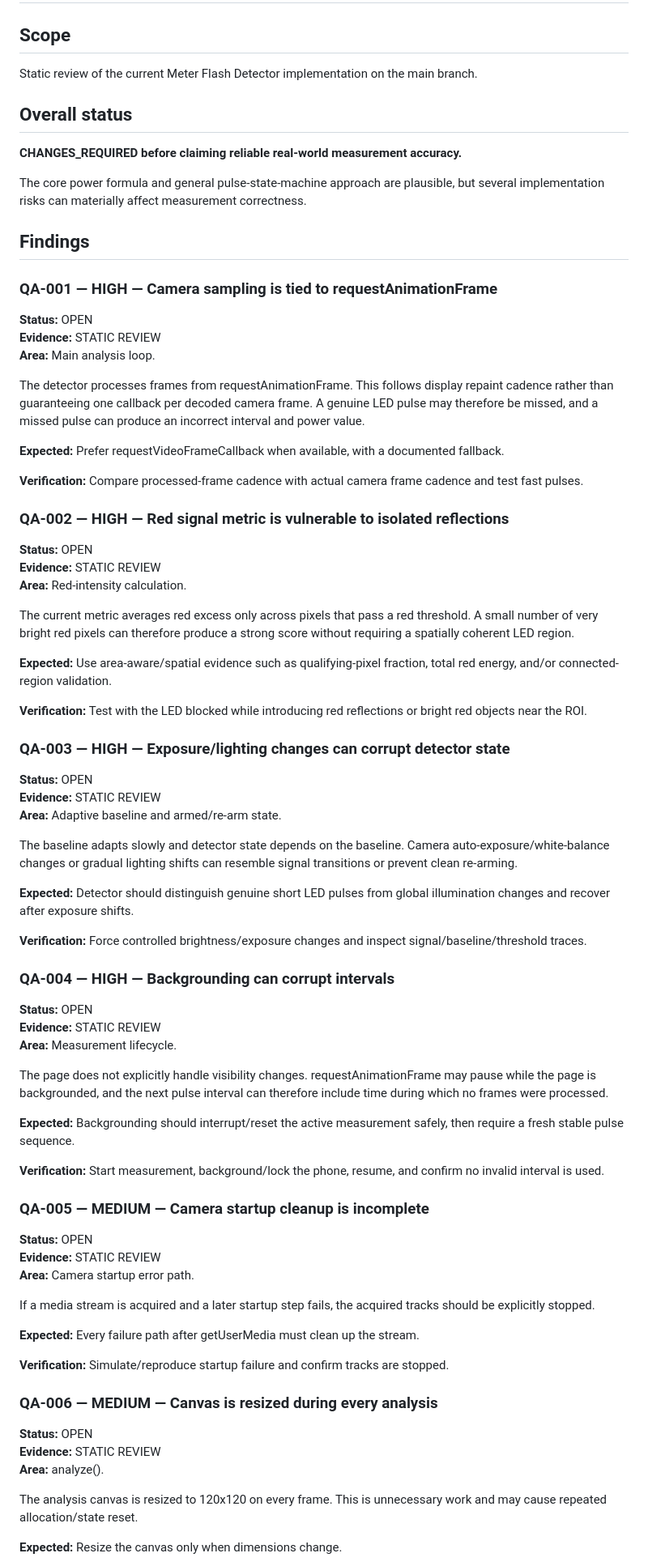
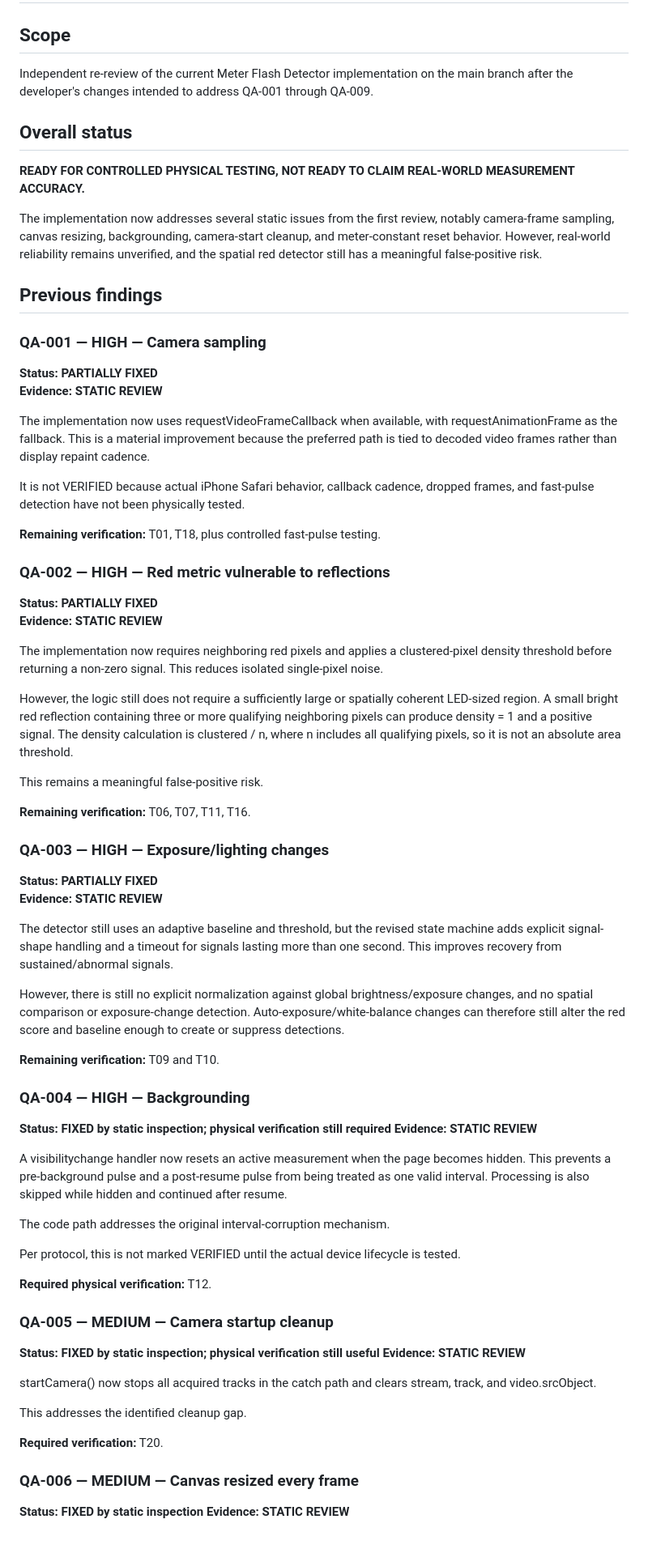
Before and after one commit to catatrifan/Meter-flash-detector, a Markdown page: qa/CURRENT_REVIEW.md, the part around one of its changes. Shown at 81% size. Rendered like a GitHub page; blank space fills up the shorter version.

Commit message:
qa: re-review developer fixes

```diff
--- a/qa/CURRENT_REVIEW.md
+++ b/qa/CURRENT_REVIEW.md
@@ -1,76 +1,70 @@
 # Current QA Review
 
 ## Scope
-Static review of the current Meter Flash Detector implementation on the main branch.
+Independent re-review of the current Meter Flash Detector implementation on the main branch after the developer's changes intended to address QA-001 through QA-009.
 
 ## Overall status
-**CHANGES_REQUIRED before claiming reliable real-world measurement accuracy.**
+**READY FOR CONTROLLED PHYSICAL TESTING, NOT READY TO CLAIM REAL-WORLD MEASUREMENT ACCURACY.**
 
-The core power formula and general pulse-state-machine approach are plausible, but several implementation risks can materially affect measurement correctness.
+The implementation now addresses several static issues from the first review, notably camera-frame sampling, canvas resizing, backgrounding, camera-start cleanup, and meter-constant reset behavior. However, real-world reliability remains unverified, and the spatial red detector still has a meaningful false-positive risk.
 
-## Findings
+## Previous findings
 
-### QA-001 — HIGH — Camera sampling is tied to requestAnimationFrame
-**Status:** OPEN
-**Evidence:** STATIC REVIEW
-**Area:** Main analysis loop.
+### QA-001 — HIGH — Camera sampling
+**Status: PARTIALLY FIXED**
+**Evidence: STATIC REVIEW**
 
-The detector processes frames from requestAnimationFrame. This follows display repaint cadence rather than guaranteeing one callback per decoded camera frame. A genuine LED pulse may therefore be missed, and a missed pulse can produce an incorrect interval and power value.
+The implementation now uses requestVideoFrameCallback when available, with requestAnimationFrame as the fallback. This is a material improvement because the preferred path is tied to decoded video frames rather than display repaint cadence.
 
-**Expected:** Prefer requestVideoFrameCallback when available, with a documented fallback.
+It is not VERIFIED because actual iPhone Safari behavior, callback cadence, dropped frames, and fast-pulse detection have not been physically tested.
 
-**Verification:** Compare processed-frame cadence with actual camera frame cadence and test fast pulses.
+**Remaining verification:** T01, T18, plus controlled fast-pulse testing.
 
-### QA-002 — HIGH — Red signal metric is vulnerable to isolated reflections
-**Status:** OPEN
-**Evidence:** STATIC REVIEW
-**Area:** Red-intensity calculation.
+### QA-002 — HIGH — Red metric vulnerable to reflections
+**Status: PARTIALLY FIXED**
+**Evidence: STATIC REVIEW**
 
-The current metric averages red excess only across pixels that pass a red threshold. A small number of very bright red pixels can therefore produce a strong score without requiring a spatially coherent LED region.
+The implementation now requires neighboring red pixels and applies a clustered-pixel density threshold before returning a non-zero signal. This reduces isolated single-pixel noise.
 
-**Expected:** Use area-aware/spatial evidence such as qualifying-pixel fraction, total red energy, and/or connected-region validation.
+However, the logic still does not require a sufficiently large or spatially coherent LED-sized region. A small bright red reflection containing three or more qualifying neighboring pixels can produce density = 1 and a positive signal. The density calculation is clustered / n, where n includes all qualifying pixels, so it is not an absolute area threshold.
 
-**Verification:** Test with the LED blocked while introducing red reflections or bright red objects near the ROI.
+This remains a meaningful false-positive risk.
 
-### QA-003 — HIGH — Exposure/lighting changes can corrupt detector state
-**Status:** OPEN
-**Evidence:** STATIC REVIEW
-**Area:** Adaptive baseline and armed/re-arm state.
+**Remaining verification:** T06, T07, T11, T16.
 
-The baseline adapts slowly and detector state depends on the baseline. Camera auto-exposure/white-balance changes or gradual lighting shifts can resemble signal transitions or prevent clean re-arming.
+### QA-003 — HIGH — Exposure/lighting changes
+**Status: PARTIALLY FIXED**
+**Evidence: STATIC REVIEW**
 
-**Expected:** Detector should distinguish genuine short LED pulses from global illumination changes and recover after exposure shifts.
+The detector still uses an adaptive baseline and threshold, but the revised state machine adds explicit signal-shape handling and a timeout for signals lasting more than one second. This improves recovery from sustained/abnormal signals.
 
-**Verification:** Force controlled brightness/exposure changes and inspect signal/baseline/threshold traces.
+However, there is still no explicit normalization against global brightness/exposure changes, and no spatial comparison or exposure-change detection. Auto-exposure/white-balance changes can therefore still alter the red score and baseline enough to create or suppress detections.
 
-### QA-004 — HIGH — Backgrounding can corrupt intervals
-**Status:** OPEN
-**Evidence:** STATIC REVIEW
-**Area:** Measurement lifecycle.
+**Remaining verification:** T09 and T10.
 
-The page does not explicitly handle visibility changes. requestAnimationFrame may pause while the page is backgrounded, and the next pulse interval can therefore include time during which no frames were processed.
+### QA-004 — HIGH — Backgrounding
+**Status: FIXED by static inspection; physical verification still required**
+**Evidence: STATIC REVIEW**
 
-**Expected:** Backgrounding should interrupt/reset the active measurement safely, then require a fresh stable pulse sequence.
+A visibilitychange handler now resets an active measurement when the page becomes hidden. This prevents a pre-background pulse and a post-resume pulse from being treated as one valid interval. Processing is also skipped while hidden and continued after resume.
 
-**Verification:** Start measurement, background/lock the phone, resume, and confirm no invalid interval is used.
+The code path addresses the original interval-corruption mechanism.
 
-### QA-005 — MEDIUM — Camera startup cleanup is incomplete
-**Status:** OPEN
-**Evidence:** STATIC REVIEW
-**Area:** Camera startup error path.
+Per protocol, this is not marked VERIFIED until the actual device lifecycle is tested.
 
-If a media stream is acquired and a later startup step fails, the acquired tracks should be explicitly stopped.
+**Required physical verification:** T12.
 
-**Expected:** Every failure path after getUserMedia must clean up the stream.
+### QA-005 — MEDIUM — Camera startup cleanup
+**Status: FIXED by static inspection; physical verification still useful**
+**Evidence: STATIC REVIEW**
 
-**Verification:** Simulate/reproduce startup failure and confirm tracks are stopped.
+startCamera() now stops all acquired tracks in the catch path and clears stream, track, and video.srcObject.
 
-### QA-006 — MEDIUM — Canvas is resized during every analysis
-**Status:** OPEN
-**Evidence:** STATIC REVIEW
-**Area:** analyze().
+This addresses the identified cleanup gap.
 
-The analysis canvas is resized to 120x120 on every frame. This is unnecessary work and may cause repeated allocation/state reset.
+**Required verification:** T20.
 
-**Expected:** Resize the canvas only when dimensions change.
+### QA-006 — MEDIUM — Canvas resized every frame
+**Status: FIXED by static inspection**
+**Evidence: STATIC REVIEW**
 
```
Also changed, not shown: other parts of qa/CURRENT_REVIEW.md (+93 -24 lines).
